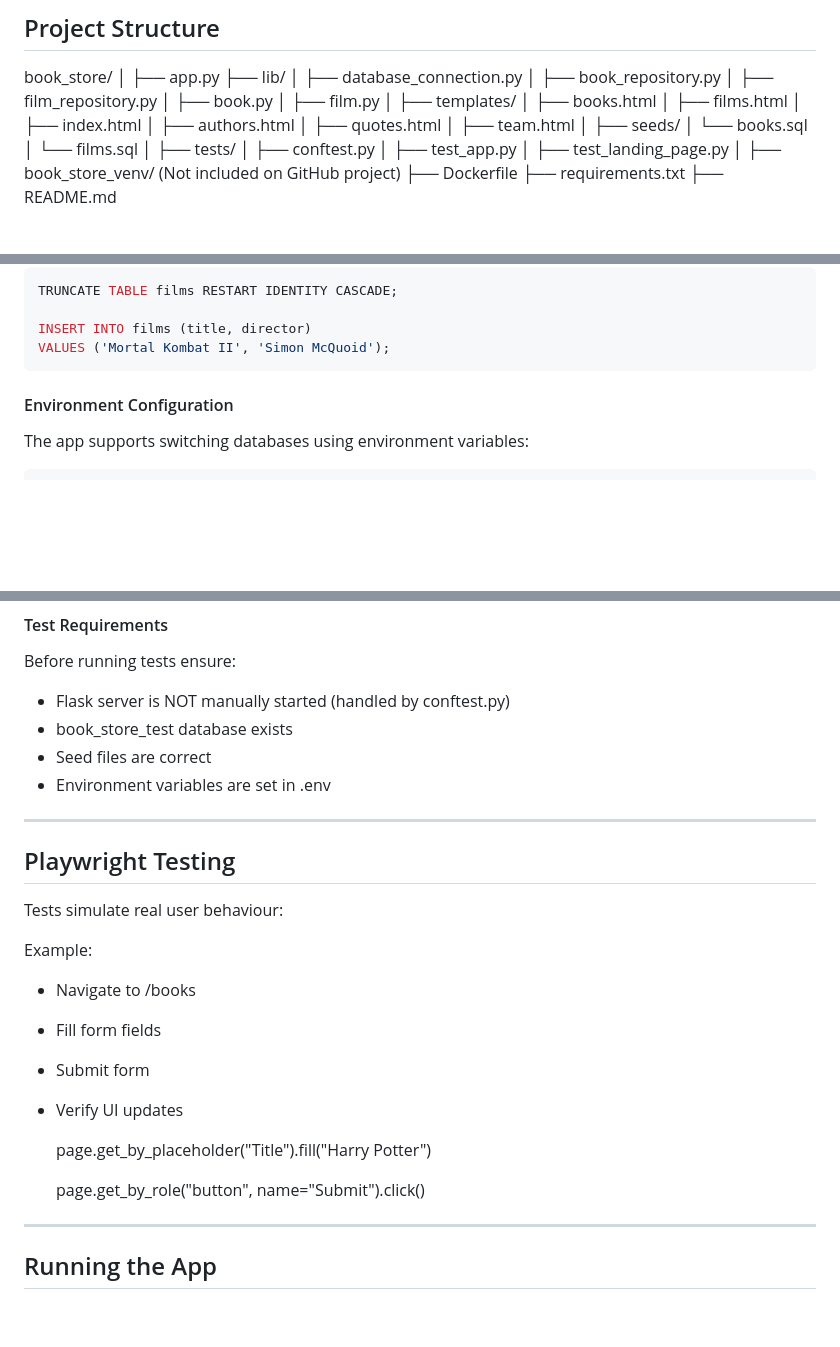
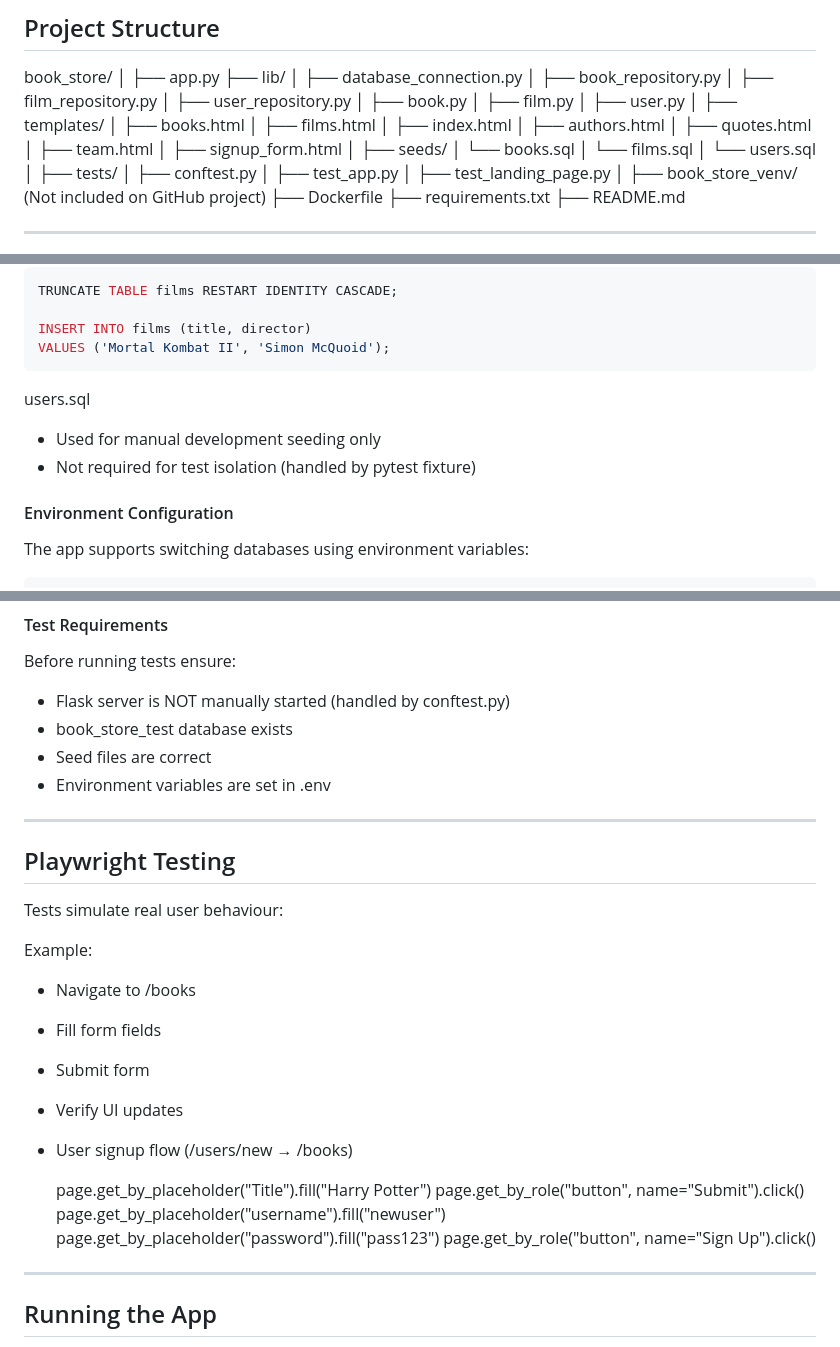
Before and after one commit to MaKaragianni/book_store_CD, a Markdown page: README.md, 3 parts joined by grey strips. Drawn GitHub-style; blank space fills up the shorter version.

````diff
--- a/README.md
+++ b/README.md
@@ -106,8 +124,10 @@ book_store/
 │   ├── database_connection.py
 │   ├── book_repository.py
 │   ├── film_repository.py
+│   ├── user_repository.py
 │   ├── book.py
 │   ├── film.py
+│   ├── user.py
 │
 ├── templates/
 │   ├── books.html
@@ -116,10 +136,12 @@ book_store/
 │   ├── authors.html
 │   ├── quotes.html
 │   ├── team.html
+│   ├── signup_form.html
 │
 ├── seeds/
 │   └── books.sql
 │   └── films.sql
+│   └── users.sql
 │
 ├── tests/
 │   ├── conftest.py
@@ -190,6 +222,11 @@ TRUNCATE TABLE films RESTART IDENTITY CASCADE;
 INSERT INTO films (title, director)
 VALUES ('Mortal Kombat II', 'Simon McQuoid');
 ```
+
+users.sql
+- Used for manual development seeding only
+- Not required for test isolation (handled by pytest fixture)
+
 
 #### Environment Configuration
 
@@ -226,7 +263,6 @@ Before running tests ensure:
 - Seed files are correct
 - Environment variables are set in .env
 
-
 ---
 
 ## Playwright Testing
@@ -238,10 +274,13 @@ Example:
 - Fill form fields
 - Submit form
 - Verify UI updates
+- User signup flow (/users/new → /books)
 
     page.get_by_placeholder("Title").fill("Harry Potter")
-
     page.get_by_role("button", name="Submit").click()
+    page.get_by_placeholder("username").fill("newuser")
+    page.get_by_placeholder("password").fill("pass123")
+    page.get_by_role("button", name="Sign Up").click()
 
 ---
 
````
Also changed, not shown: other parts of README.md (+34 -4 lines).
